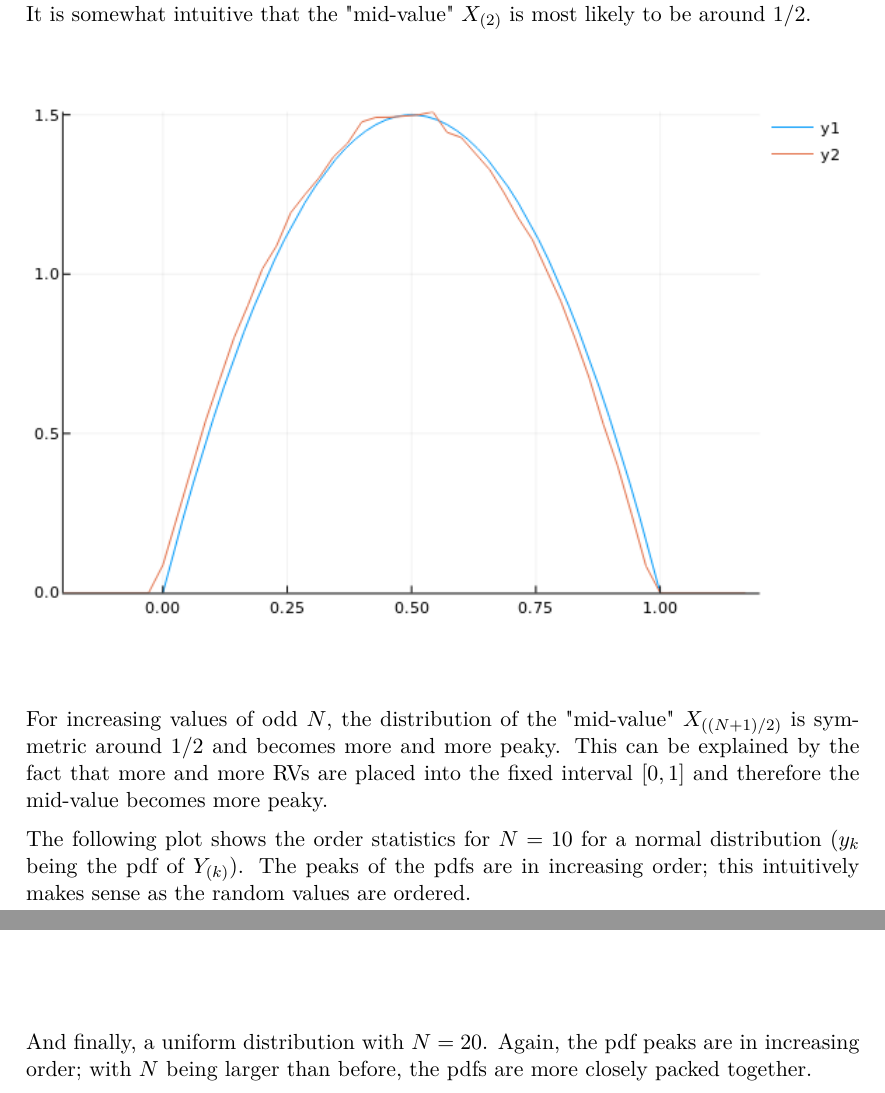
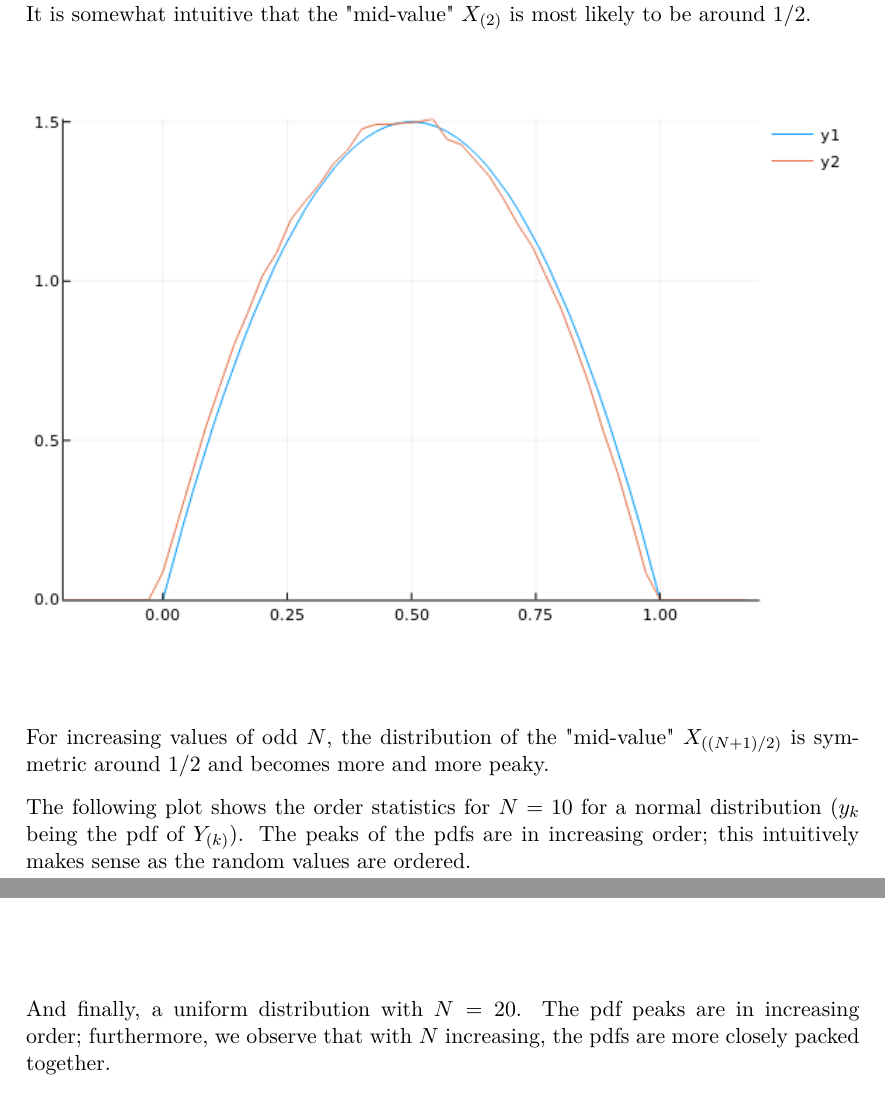
Before and after one commit to ClemensFMN/Journal, a LaTeX thesis (journal.tex, which reads 2018-01-10-order_stat_2.tex): two parts of pages 90 and 92 of 97, joined at a grey line, cut so that both start at the same text. Compiled offline with pdfLaTeX.

Commit message:
order stat2, slightly reworded

```diff
--- a/2018-01-10-order_stat_2.tex
+++ b/2018-01-10-order_stat_2.tex
@@ -49,7 +49,7 @@ The following plot shows the estimated pdf (y2) compared to the analytical resul
 	\includegraphics[scale=0.7]{images/order_stat_2_1.png}
 \end{figure}
 
-For increasing values of odd $N$, the distribution of the "mid-value" $X_{((N+1)/2)}$ is symmetric around $1/2$ and becomes more and more peaky. This can be explained by the fact that more and more RVs are placed into the fixed interval $[0,1]$ and therefore the mid-value becomes more peaky.
+For increasing values of odd $N$, the distribution of the "mid-value" $X_{((N+1)/2)}$ is symmetric around $1/2$ and becomes more and more peaky.
 
 The following plot shows the order statistics for $N=10$ for a normal distribution ($y_k$ being the pdf of $Y_{(k)}$). The peaks of the pdfs are in increasing order; this intuitively makes sense as the random values are ordered.
 
@@ -67,7 +67,7 @@ The following Figure shows the same plot for $N=10$ using a uniform distribution
 	\includegraphics[scale=0.7]{images/order_stat_2_3.png}
 \end{figure}
 
-And finally, a uniform distribution with $N=20$. Again, the pdf peaks are in increasing order; with $N$ being larger than before, the pdfs are more closely packed together.
+And finally, a uniform distribution with $N=20$. The pdf peaks are in increasing order; furthermore, we observe that with $N$ increasing, the pdfs are more closely packed together.
 
 \begin{figure}[H]
 	\centering
```
